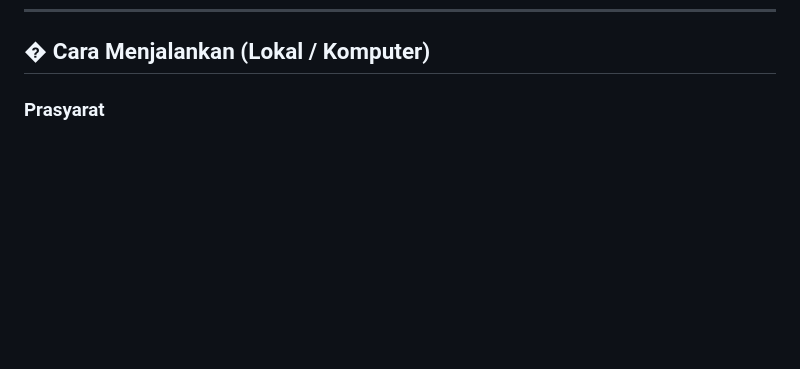
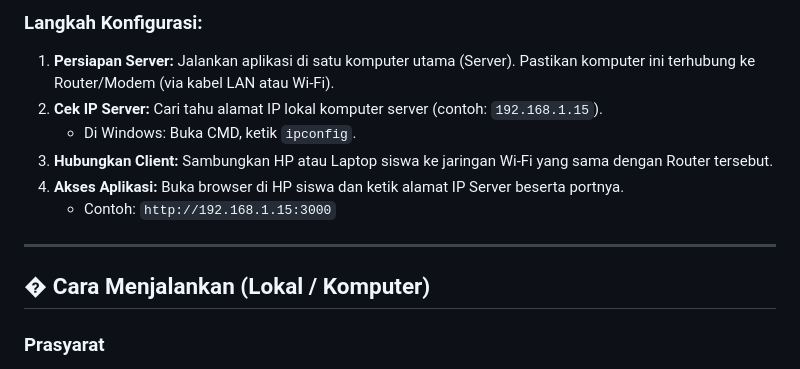
Before and after one commit to muchamadfaruq/simapel, a Markdown page: README.md, the part around one of its changes. Drawn GitHub-style; blank space fills up the shorter version.

```diff
--- a/README.md
+++ b/README.md
@@ -73,3 +94,13 @@ Aplikasi ini dirancang sangat ringan karena menggunakan **SQLite** (tanpa databa
+### Langkah Konfigurasi:
+1. **Persiapan Server:** Jalankan aplikasi di satu komputer utama (Server). Pastikan komputer ini terhubung ke Router/Modem (via kabel LAN atau Wi-Fi).
+2. **Cek IP Server:** Cari tahu alamat IP lokal komputer server (contoh: `192.168.1.15`).
+   - Di Windows: Buka CMD, ketik `ipconfig`.
+3. **Hubungkan Client:** Sambungkan HP atau Laptop siswa ke jaringan Wi-Fi yang sama dengan Router tersebut.
+4. **Akses Aplikasi:** Buka browser di HP siswa dan ketik alamat IP Server beserta portnya.
+   - Contoh: `http://192.168.1.15:3000`
+
+---
+
 
 ## � Cara Menjalankan (Lokal / Komputer)
 
```
Also changed, not shown: other parts of README.md (+21 -0 lines).
